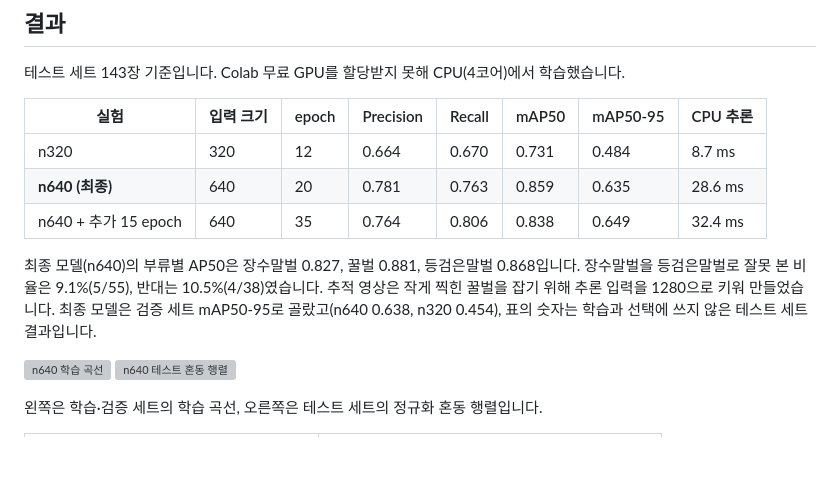
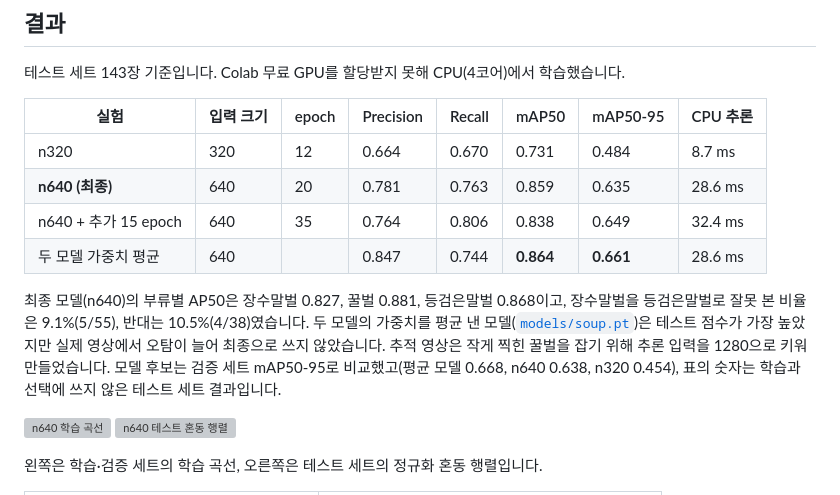
Before and after one commit to djkdb/beeguard-hornet-tracker, a Markdown page: README.md, the part around the change. Drawn GitHub-style; blank space fills up the shorter version; grey boxes are pictures that could not be loaded.

```diff
--- a/README.md
+++ b/README.md
@@ -17,8 +17,9 @@
 | n320 | 320 | 12 | 0.664 | 0.670 | 0.731 | 0.484 | 8.7 ms |
 | **n640 (최종)** | 640 | 20 | 0.781 | 0.763 | 0.859 | 0.635 | 28.6 ms |
 | n640 + 추가 15 epoch | 640 | 35 | 0.764 | 0.806 | 0.838 | 0.649 | 32.4 ms |
+| 두 모델 가중치 평균 | 640 | | 0.847 | 0.744 | **0.864** | **0.661** | 28.6 ms |
 
-최종 모델(n640)의 부류별 AP50은 장수말벌 0.827, 꿀벌 0.881, 등검은말벌 0.868입니다. 장수말벌을 등검은말벌로 잘못 본 비율은 9.1%(5/55), 반대는 10.5%(4/38)였습니다. 추적 영상은 작게 찍힌 꿀벌을 잡기 위해 추론 입력을 1280으로 키워 만들었습니다. 최종 모델은 검증 세트 mAP50-95로 골랐고(n640 0.638, n320 0.454), 표의 숫자는 학습과 선택에 쓰지 않은 테스트 세트 결과입니다.
+최종 모델(n640)의 부류별 AP50은 장수말벌 0.827, 꿀벌 0.881, 등검은말벌 0.868이고, 장수말벌을 등검은말벌로 잘못 본 비율은 9.1%(5/55), 반대는 10.5%(4/38)였습니다. 두 모델의 가중치를 평균 낸 모델([`models/soup.pt`](models/soup.pt))은 테스트 점수가 가장 높았지만 실제 영상에서 오탐이 늘어 최종으로 쓰지 않았습니다. 추적 영상은 작게 찍힌 꿀벌을 잡기 위해 추론 입력을 1280으로 키워 만들었습니다. 모델 후보는 검증 세트 mAP50-95로 비교했고(평균 모델 0.668, n640 0.638, n320 0.454), 표의 숫자는 학습과 선택에 쓰지 않은 테스트 세트 결과입니다.
 
 <p>
 <img src="results/n640/results.png" width="59%" alt="n640 학습 곡선">
```
Also changed, not shown: report/report_draft.md (+5 -4 lines), results/soup/failure_cases.jpg (added), 6 other files.
